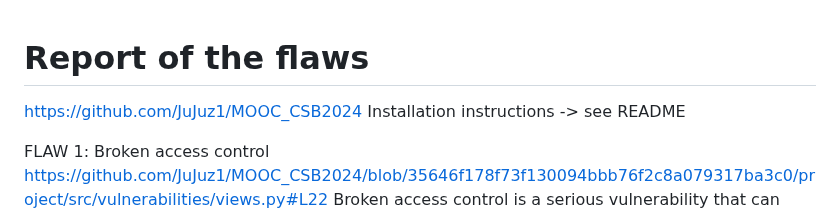
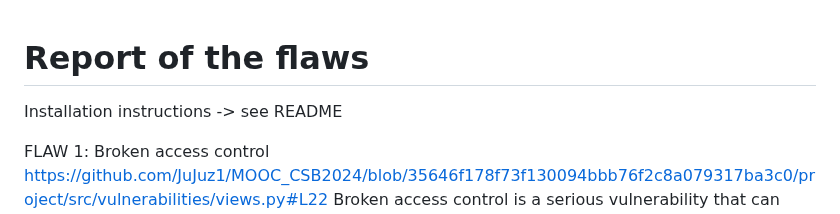
Before and after one commit to JuJuz1/MOOC_CSB2024, a Markdown page: REPORT.md, the part around the change. Rendered like a GitHub page.

```diff
--- a/REPORT.md
+++ b/REPORT.md
@@ -1,6 +1,5 @@
 # Report of the flaws
 
-https://github.com/JuJuz1/MOOC_CSB2024
 Installation instructions -> see README
 
 FLAW 1: Broken access control
```
